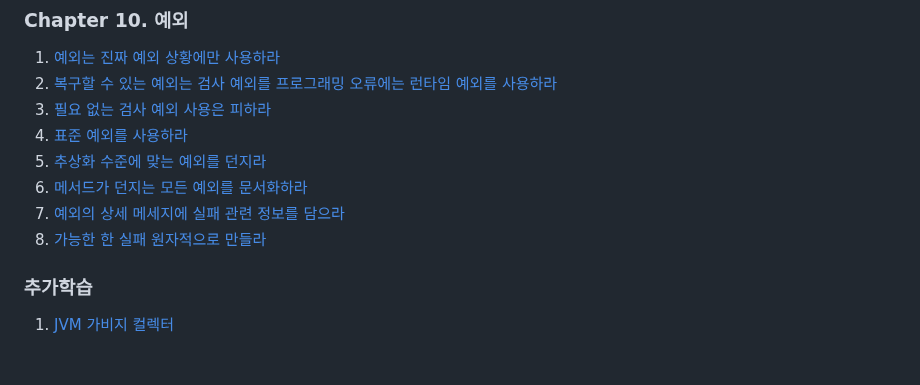
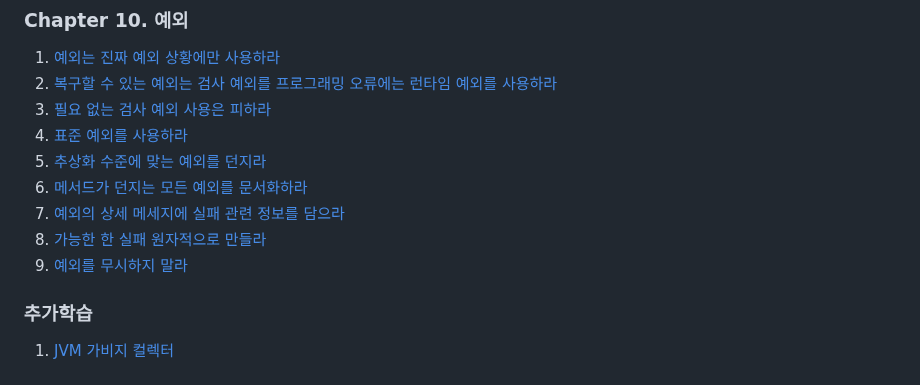
Before and after one commit to brightdev-bs/TIL, a Markdown page: effective-java/docs/Main.md, the part around the change. Rendered like a GitHub page.

Commit message:
이펙티브 자바 - 10장  - 예외를 무시하지 말라

```diff
--- a/effective-java/docs/Main.md
+++ b/effective-java/docs/Main.md
@@ -95,6 +95,7 @@ equlas, hashCode, toString, clone, finalize는 모두 재정의(Overriding)를
 6. [메서드가 던지는 모든 예외를 문서화하라](ch10/메서드가_던지는_모든_예외를_문서화하라.md)
 7. [예외의 상세 메세지에 실패 관련 정보를 담으라](ch10/예외의_상세_메세지에_실패_관련_정보를_담으라.md)
 8. [가능한 한 실패 원자적으로 만들라](ch10/가능한_한_실패_원자적으로_만들라.md)
+9. [예외를 무시하지 말라](ch10/예외를_무시하지_말라.md)
 
 
 
```
Also changed, not shown: 1 other file.
